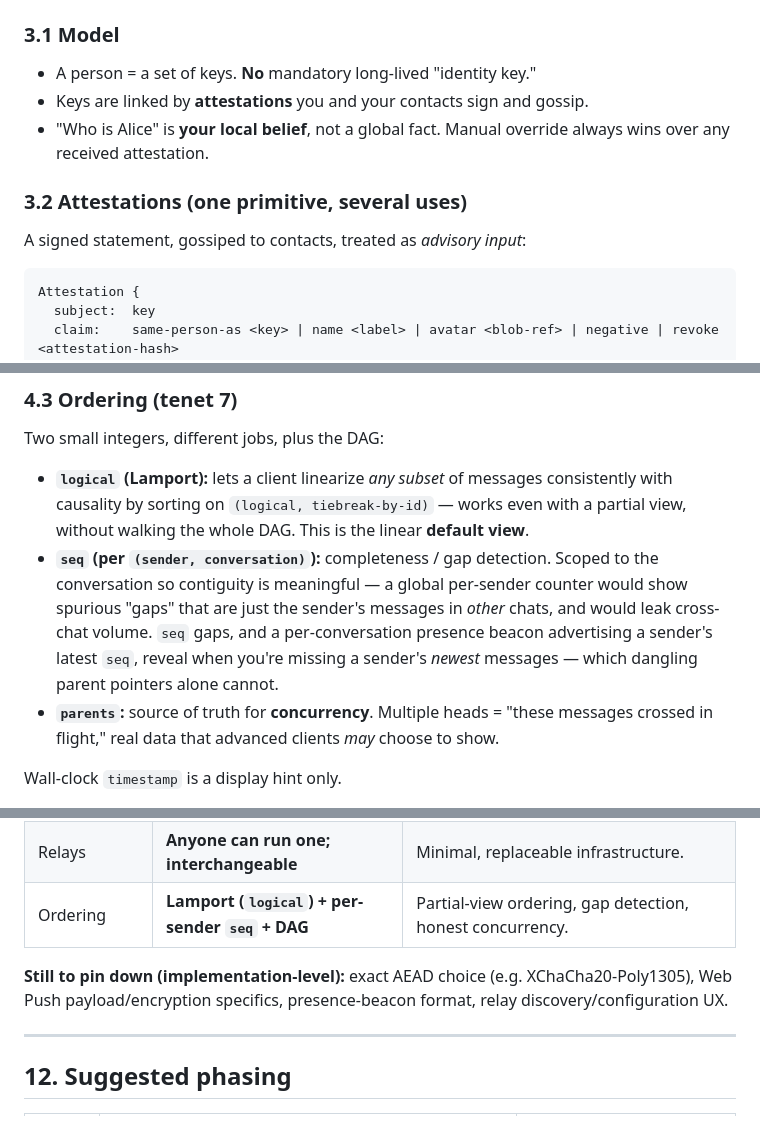
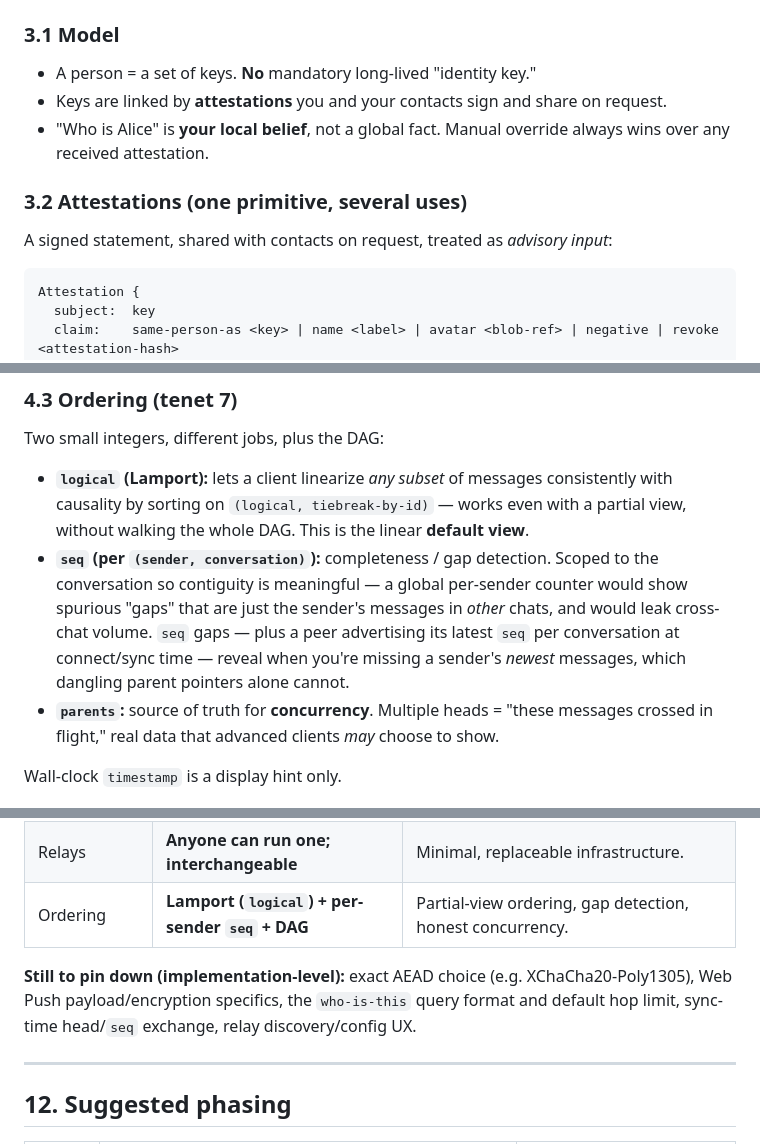
Before and after one commit to netrome/zink, a Markdown page: docs/SPEC.md, 3 parts joined by grey strips. Rendered like a GitHub page.

````diff
--- a/docs/SPEC.md
+++ b/docs/SPEC.md
@@ -50,13 +50,13 @@ Everything below elaborates that paragraph.
 ### 3.1 Model
 
 - A person = a set of keys. **No** mandatory long-lived "identity key."
-- Keys are linked by **attestations** you and your contacts sign and gossip.
+- Keys are linked by **attestations** you and your contacts sign and share on request.
 - "Who is Alice" is **your local belief**, not a global fact. Manual override always
   wins over any received attestation.
 
 ### 3.2 Attestations (one primitive, several uses)
 
-A signed statement, gossiped to contacts, treated as *advisory input*:
+A signed statement, shared with contacts on request, treated as *advisory input*:
 
 ```
 Attestation {
@@ -159,9 +176,9 @@ Two small integers, different jobs, plus the DAG:
 - **`seq` (per `(sender, conversation)`):** completeness / gap detection. Scoped to
   the conversation so contiguity is meaningful — a global per-sender counter would
   show spurious "gaps" that are just the sender's messages in *other* chats, and
-  would leak cross-chat volume. `seq` gaps, and a per-conversation presence beacon
-  advertising a sender's latest `seq`, reveal when you're missing a sender's *newest*
-  messages — which dangling parent pointers alone cannot.
+  would leak cross-chat volume. `seq` gaps — plus a peer advertising its latest `seq`
+  per conversation at connect/sync time — reveal when you're missing a sender's
+  *newest* messages, which dangling parent pointers alone cannot.
 - **`parents`:** source of truth for **concurrency**. Multiple heads = "these
   messages crossed in flight," real data that advanced clients *may* choose to show.
 
@@ -323,8 +344,8 @@ custom conversation views — is **client policy/UX**.
 | Ordering | **Lamport (`logical`) + per-sender `seq` + DAG** | Partial-view ordering, gap detection, honest concurrency. |
 
 **Still to pin down (implementation-level):** exact AEAD choice (e.g.
-XChaCha20-Poly1305), Web Push payload/encryption specifics, presence-beacon format,
-relay discovery/configuration UX.
+XChaCha20-Poly1305), Web Push payload/encryption specifics, the `who-is-this` query
+format and default hop limit, sync-time head/`seq` exchange, relay discovery/config UX.
 
 ---
 
````
Also changed, not shown: other parts of docs/SPEC.md (+38 -16 lines).
